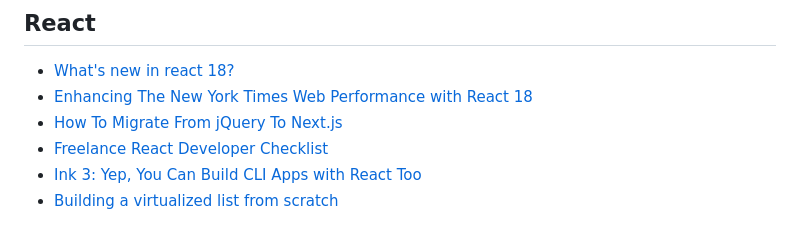
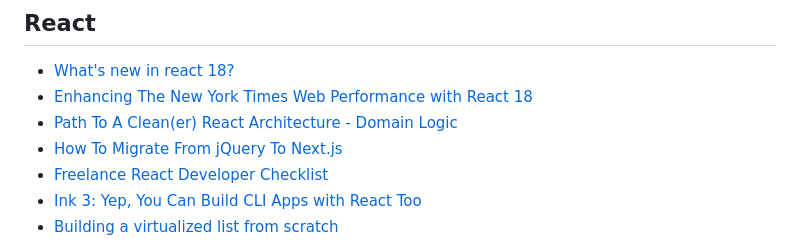
Before and after one commit to palashmon/awesome-js-posts, a Markdown page: README.md, the part around the change. Drawn GitHub-style.

Commit message:
docs: add new react post (#44)

```diff
--- a/README.md
+++ b/README.md
@@ -308,6 +308,7 @@ This list is the result of Pull Requests, reviews, ideas and work done by 10+ pe
 
 - [What's new in react 18?](https://blog.learncodeonline.in/whats-new-in-react-18)
 - [Enhancing The New York Times Web Performance with React 18](https://open.nytimes.com/enhancing-the-new-york-times-web-performance-with-react-18-d6f91a7c5af8)
+- [Path To A Clean(er) React Architecture - Domain Logic](https://profy.dev/article/react-architecture-domain-logic)
 - [How To Migrate From jQuery To Next.js](https://www.smashingmagazine.com/2021/07/migrate-jquery-nextjs/)
 - [Freelance React Developer Checklist](https://www.robinwieruch.de/freelance-react-developer)
 - [Ink 3: Yep, You Can Build CLI Apps with React Too](https://vadimdemedes.com/posts/ink-3)
```
